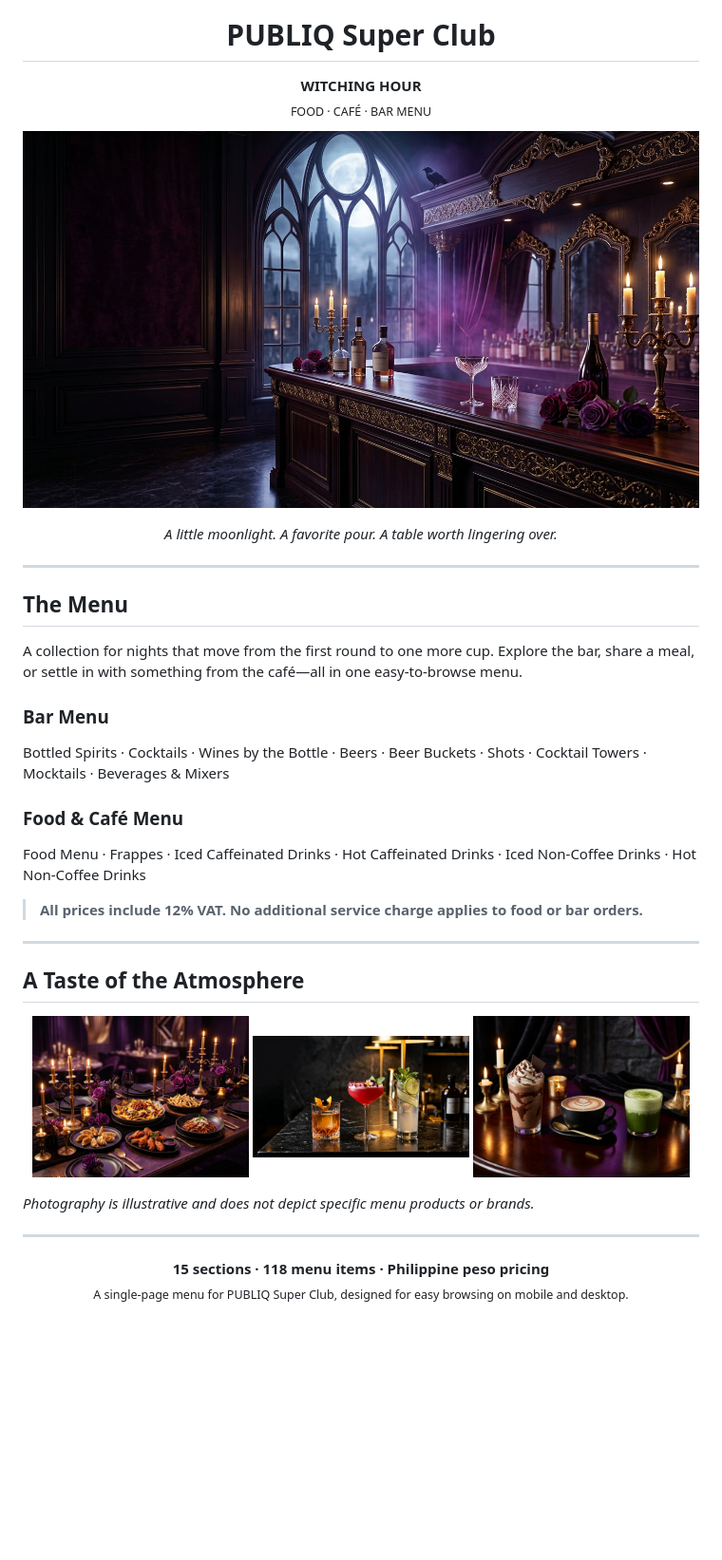
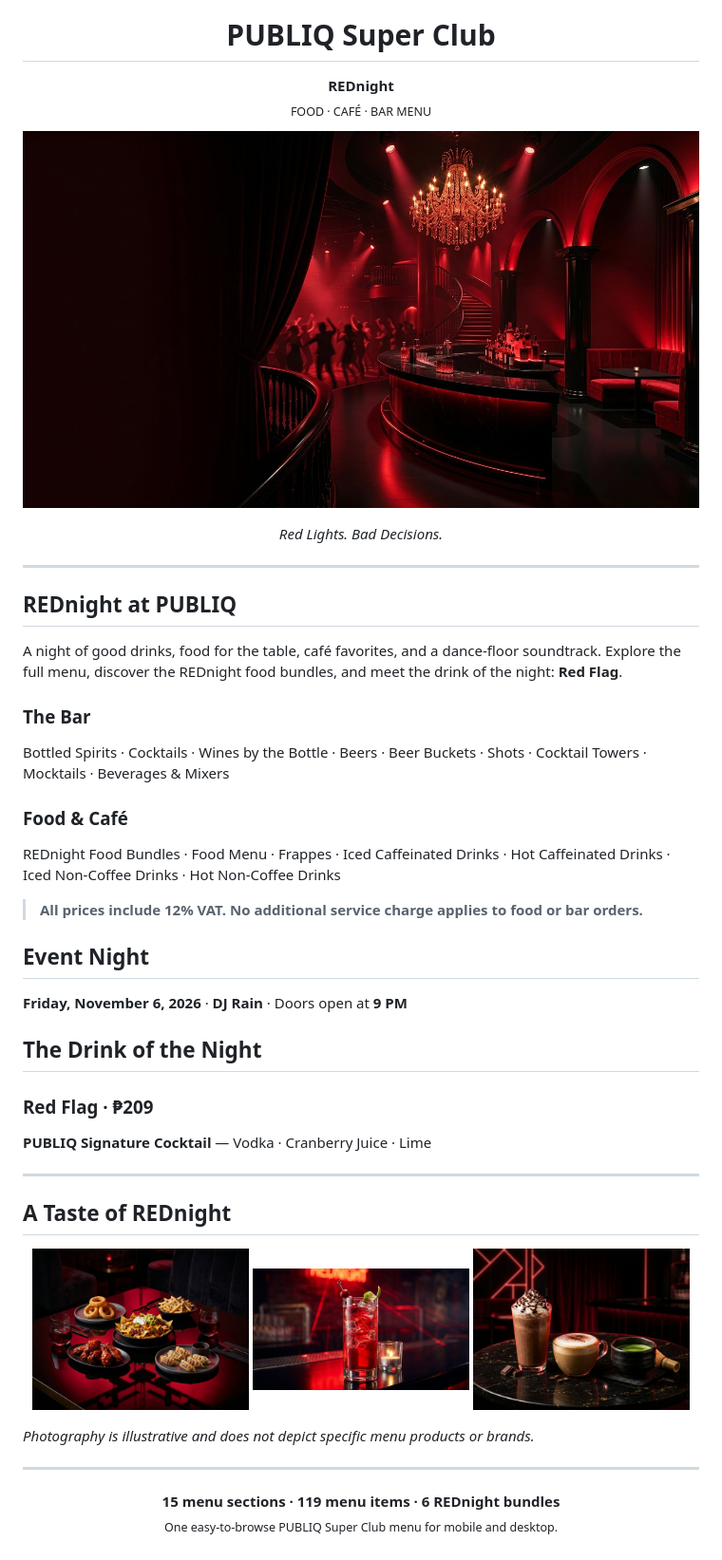
Before and after one commit to Sammuel5/PUBLIQ, a Markdown page: README.md, the part around the change. Shown at 95% size. Drawn GitHub-style; pictures changed too: assets/rednight-cafe.jpg (added), assets/rednight-drink.jpg (added), assets/rednight-food.jpg (added); blank space fills up the shorter version.

```diff
--- a/README.md
+++ b/README.md
@@ -4,40 +4,50 @@
 
 <h1 align="center">PUBLIQ Super Club</h1>
 <p align="center">
-  <strong>WITCHING HOUR</strong><br>
+  <strong>REDnight</strong><br>
   <sub>FOOD · CAFÉ · BAR MENU</sub>
 </p>
 
 <p align="center">
-  <img src="assets/witching-hour-hero.jpg" alt="The moonlit, candlelit PUBLIQ Super Club Witching Hour atmosphere" width="100%">
+  <img src="assets/rednight-hero.jpg" alt="The red-lit PUBLIQ Super Club REDnight atmosphere" width="100%">
 </p>
 
-<p align="center"><em>A little moonlight. A favorite pour. A table worth lingering over.</em></p>
+<p align="center"><em>Red Lights. Bad Decisions.</em></p>
 
 ---
 
-## The Menu
+## REDnight at PUBLIQ
 
-A collection for nights that move from the first round to one more cup. Explore the bar, share a meal, or settle in with something from the café—all in one easy-to-browse menu.
+A night of good drinks, food for the table, café favorites, and a dance-floor soundtrack. Explore the full menu, discover the REDnight food bundles, and meet the drink of the night: **Red Flag**.
 
-### Bar Menu
+### The Bar
 
 Bottled Spirits · Cocktails · Wines by the Bottle · Beers · Beer Buckets · Shots · Cocktail Towers · Mocktails · Beverages &amp; Mixers
 
-### Food &amp; Café Menu
+### Food &amp; Café
 
-Food Menu · Frappes · Iced Caffeinated Drinks · Hot Caffeinated Drinks · Iced Non-Coffee Drinks · Hot Non-Coffee Drinks
+REDnight Food Bundles · Food Menu · Frappes · Iced Caffeinated Drinks · Hot Caffeinated Drinks · Iced Non-Coffee Drinks · Hot Non-Coffee Drinks
 
 > **All prices include 12% VAT. No additional service charge applies to food or bar orders.**
 
+## Event Night
+
+**Friday, November 6, 2026** · **DJ Rain** · Doors open at **9 PM**
+
+## The Drink of the Night
+
+### Red Flag · ₱209
+
+**PUBLIQ Signature Cocktail** — Vodka · Cranberry Juice · Lime
+
 ---
 
-## A Taste of the Atmosphere
+## A Taste of REDnight
 
 <p align="center">
-  <img src="assets/witching-hour-food.jpg" alt="Illustrative supper-club food spread" width="32%">
-  <img src="assets/cocktail-hero.jpg" alt="Illustrative cocktail selection" width="32%">
-  <img src="assets/witching-hour-cafe.jpg" alt="Illustrative café drinks" width="32%">
+  <img src="assets/rednight-food.jpg" alt="Illustrative REDnight food spread" width="32%">
+  <img src="assets/rednight-drink.jpg" alt="Illustrative red cocktail" width="32%">
+  <img src="assets/rednight-cafe.jpg" alt="Illustrative café drinks" width="32%">
 </p>
 
 *Photography is illustrative and does not depict specific menu products or brands.*
@@ -45,6 +55,6 @@ Food Menu · Frappes · Iced Caffeinated Drinks · Hot Caffeinated Drinks · Ice
 ---
 
 <p align="center">
-  <strong>15 sections · 118 menu items · Philippine peso pricing</strong><br>
-  <sub>A single-page menu for PUBLIQ Super Club, designed for easy browsing on mobile and desktop.</sub>
+  <strong>15 menu sections · 119 menu items · 6 REDnight bundles</strong><br>
+  <sub>One easy-to-browse PUBLIQ Super Club menu for mobile and desktop.</sub>
 </p>
```
Also changed, not shown: GITHUB-PAGES-TUTORIAL.md (+11 -9 lines), 3 other files.
